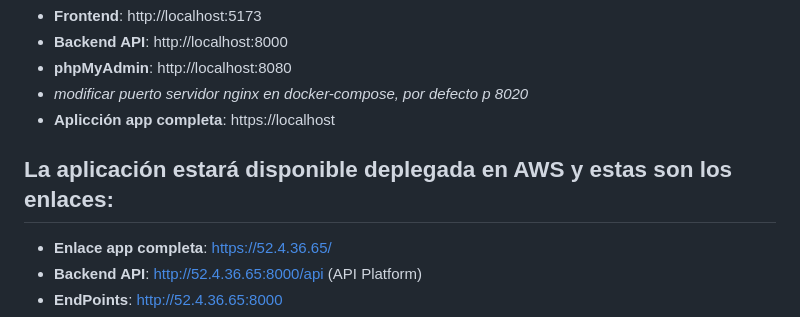
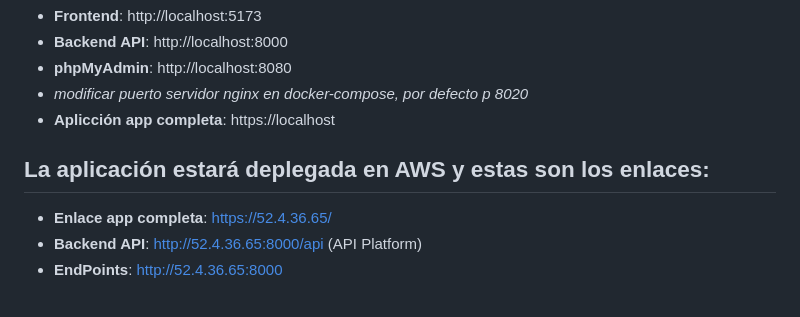
Before and after one commit to IsmaCar/Eventos-App, a Markdown page: README.md, the part around the change. Rendered like a GitHub page.

```diff
--- a/README.md
+++ b/README.md
@@ -82,7 +82,7 @@ docker-compose up -d --build
 - *modificar puerto servidor nginx en docker-compose, por defecto p 8020*
 - **Aplicción app completa**: https://localhost
 
-## La aplicación estará disponible deplegada en AWS y estas son los enlaces:
+## La aplicación estará deplegada en AWS y estas son los enlaces:
 - **Enlace app completa**: https://52.4.36.65/
 - **Backend API**: http://52.4.36.65:8000/api (API Platform)
 - **EndPoints**: http://52.4.36.65:8000
```
